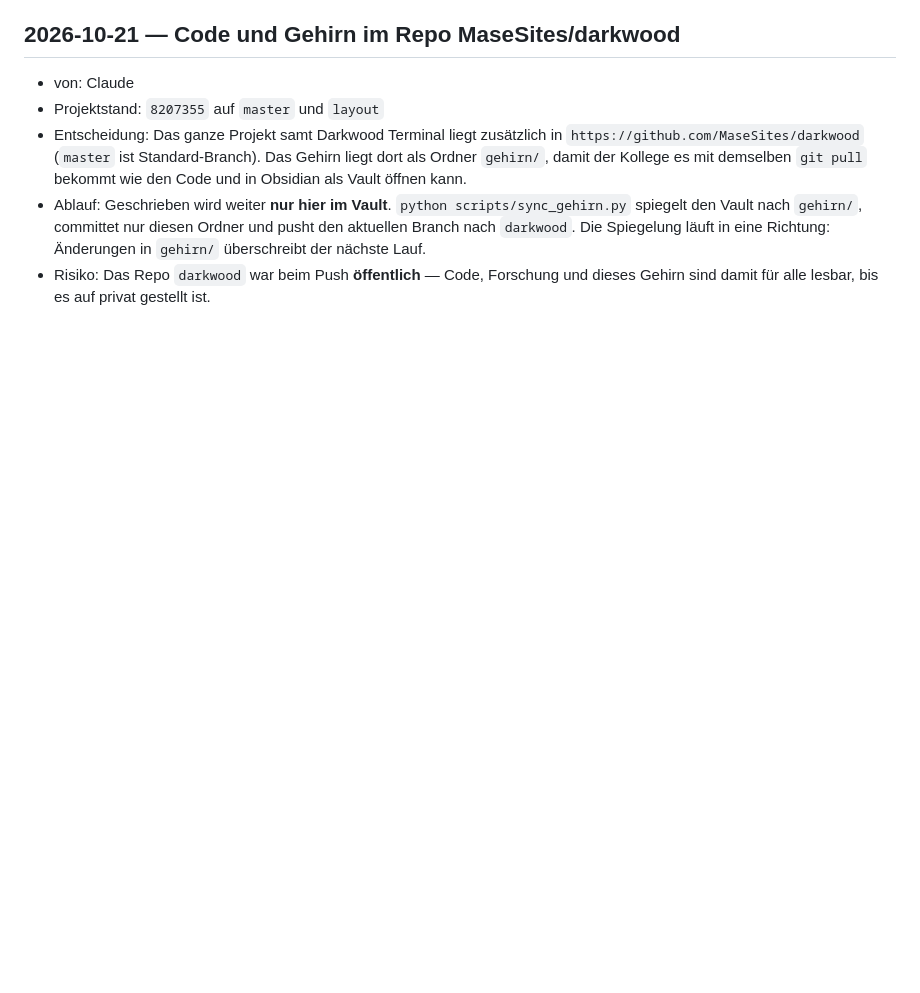
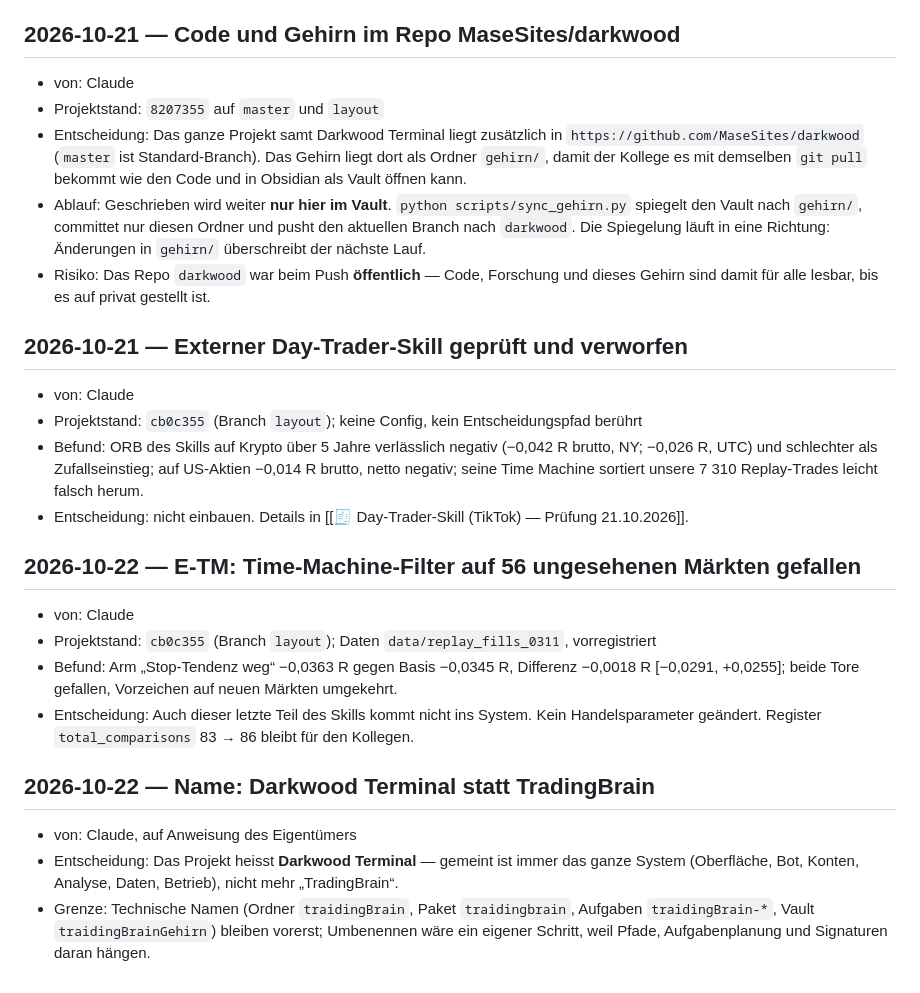
Before and after one commit to MaseSites/darkwood, a Markdown page: gehirn/05 Projekt/📜 Verlauf & Entscheidungen.md, the part around one of its changes. GitHub-like rendering; blank space fills up the shorter version.

Commit message:
Gehirn: Stand des Obsidian-Vaults

```diff
--- a/gehirn/05 Projekt/📜 Verlauf & Entscheidungen.md
+++ b/gehirn/05 Projekt/📜 Verlauf & Entscheidungen.md
@@ -77,3 +77,30 @@ tags: [verlauf, entscheidungen]
   überschreibt der nächste Lauf.
 - Risiko: Das Repo `darkwood` war beim Push **öffentlich** — Code, Forschung und dieses
   Gehirn sind damit für alle lesbar, bis es auf privat gestellt ist.
+
+## 2026-10-21 — Externer Day-Trader-Skill geprüft und verworfen
+
+- von: Claude
+- Projektstand: `cb0c355` (Branch `layout`); keine Config, kein Entscheidungspfad berührt
+- Befund: ORB des Skills auf Krypto über 5 Jahre verlässlich negativ (−0,042 R brutto, NY;
+  −0,026 R, UTC) und schlechter als Zufallseinstieg; auf US-Aktien −0,014 R brutto, netto
+  negativ; seine Time Machine sortiert unsere 7 310 Replay-Trades leicht falsch herum.
+- Entscheidung: nicht einbauen. Details in [[🧾 Day-Trader-Skill (TikTok) — Prüfung 21.10.2026]].
+
+## 2026-10-22 — E-TM: Time-Machine-Filter auf 56 ungesehenen Märkten gefallen
+
+- von: Claude
+- Projektstand: `cb0c355` (Branch `layout`); Daten `data/replay_fills_0311`, vorregistriert
+- Befund: Arm „Stop-Tendenz weg“ −0,0363 R gegen Basis −0,0345 R, Differenz −0,0018 R
+  [−0,0291, +0,0255]; beide Tore gefallen, Vorzeichen auf neuen Märkten umgekehrt.
+- Entscheidung: Auch dieser letzte Teil des Skills kommt nicht ins System. Kein
+  Handelsparameter geändert. Register `total_comparisons` 83 → 86 bleibt für den Kollegen.
+
+## 2026-10-22 — Name: Darkwood Terminal statt TradingBrain
+
+- von: Claude, auf Anweisung des Eigentümers
+- Entscheidung: Das Projekt heisst **Darkwood Terminal** — gemeint ist immer das ganze
+  System (Oberfläche, Bot, Konten, Analyse, Daten, Betrieb), nicht mehr „TradingBrain“.
+- Grenze: Technische Namen (Ordner `traidingBrain`, Paket `traidingbrain`, Aufgaben
+  `traidingBrain-*`, Vault `traidingBrainGehirn`) bleiben vorerst; Umbenennen wäre ein
+  eigener Schritt, weil Pfade, Aufgabenplanung und Signaturen daran hängen.
```
Also changed, not shown: other parts of gehirn/05 Projekt/📜 Verlauf & Entscheidungen.md (+1 -1 lines), gehirn/00 Start/🏠 TradingBrain — Zentrale.md (+6 -2 lines), gehirn/02 Strategie & Forschung/🧾 Day-Trader-Skill (TikTok) — Prüfung 21.10.2026.md (added, +89 -0 lines).
